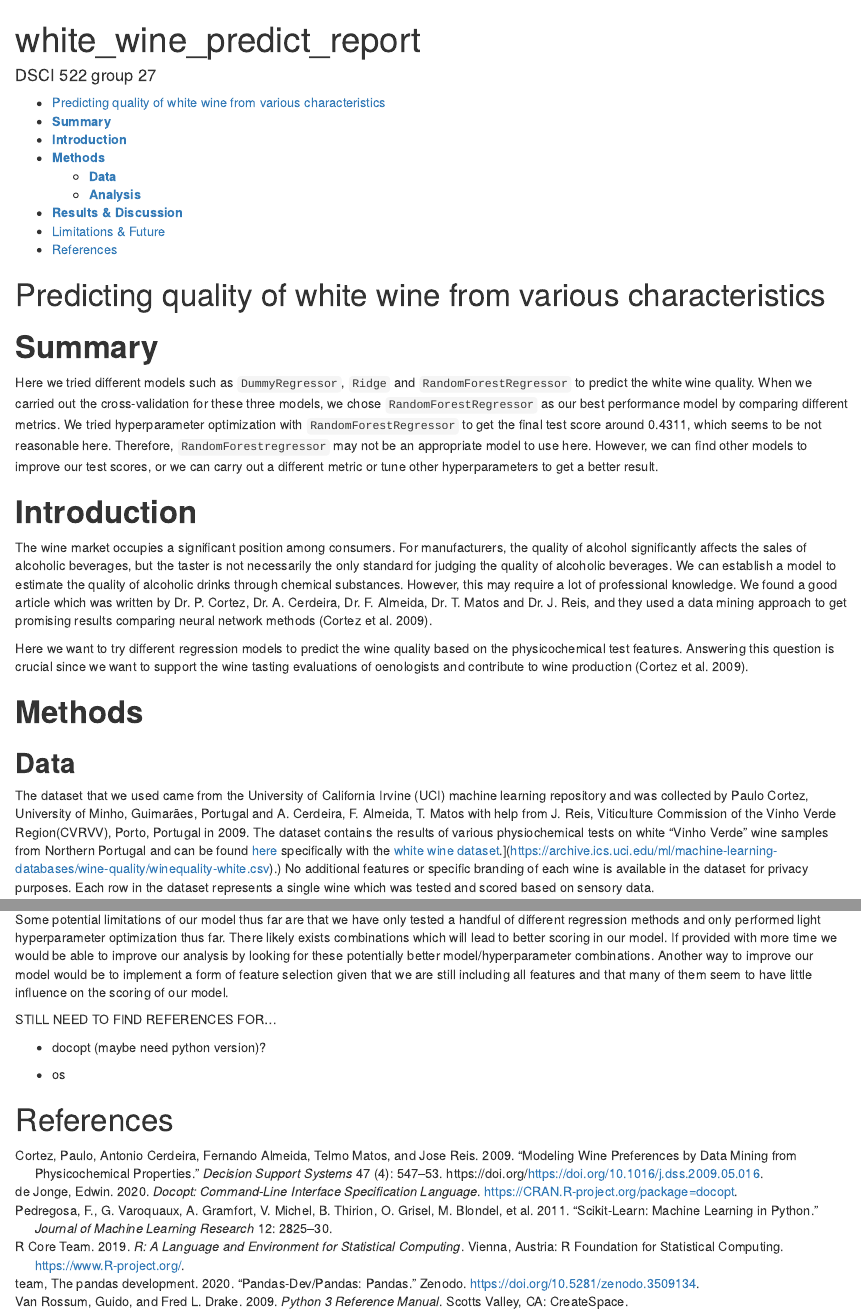
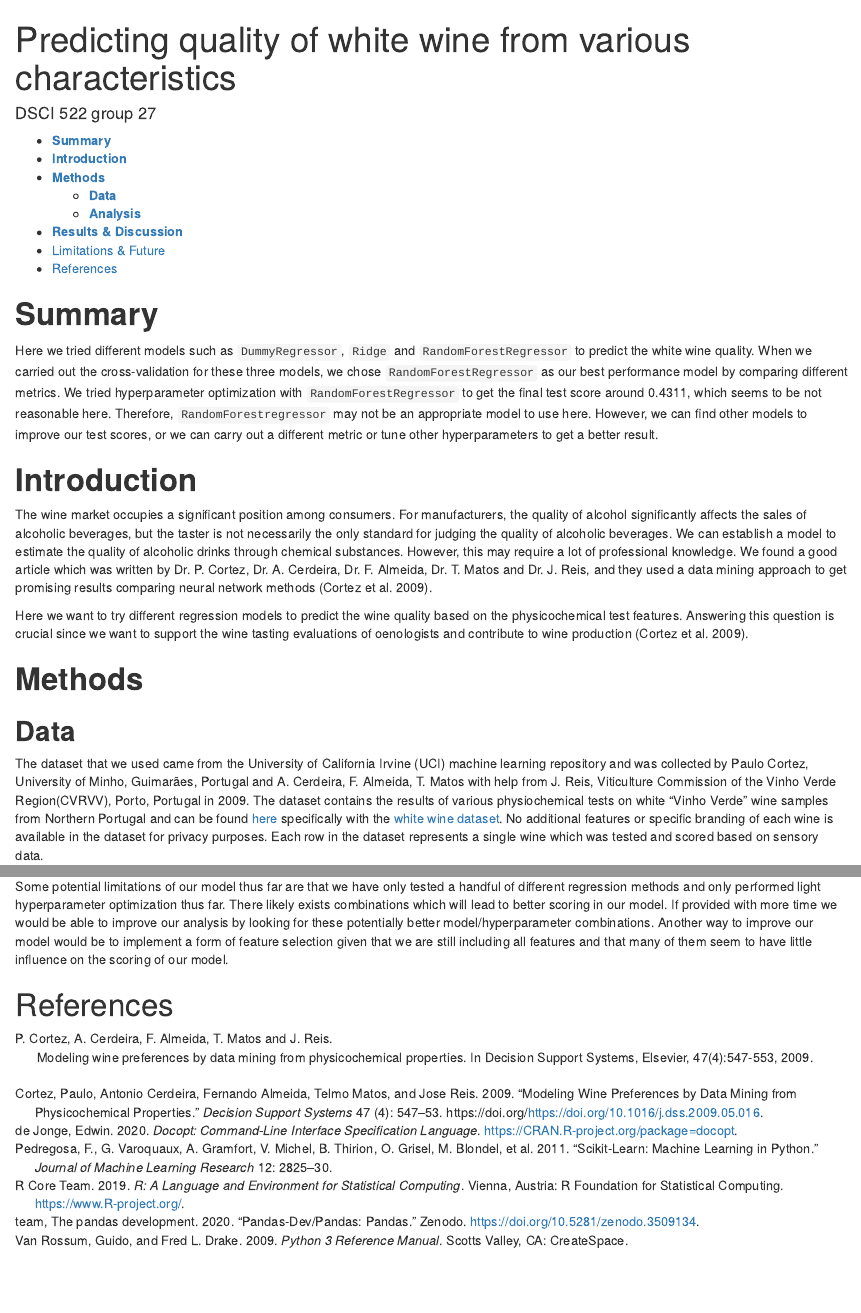
Before and after one commit to UBC-MDS/DSCI_522_group27, an R Markdown document (doc/white_wine_predict_report.Rmd): the page in a window 1100 px wide, from its top, and a second part further down, joined at a grey line. Rendered offline with R 4.5, knitr and Pandoc, with nearby package versions.

Commit message:
updates to milestone 2 report

````diff
--- a/doc/white_wine_predict_report.Rmd
+++ b/doc/white_wine_predict_report.Rmd
@@ -1,5 +1,5 @@
 ---
-title: "white_wine_predict_report"
+title: "Predicting quality of white wine from various characteristics"
 author: "DSCI 522 group 27"
 bibliography: references_white_wine.bib
 output:
@@ -11,8 +11,6 @@ output:
 ```{r setup, include=FALSE}
 knitr::opts_chunk$set(echo = TRUE)
 ```
-
-# Predicting quality of white wine from various characteristics
 
 # **Summary**
 
@@ -28,7 +26,7 @@ Here we want to try different regression models to predict the wine quality base
 
 ## **Data**
 
-The dataset that we used came from the University of California Irvine (UCI) machine learning repository and was collected by Paulo Cortez, University of Minho, Guimarães, Portugal and A. Cerdeira, F. Almeida, T. Matos with help from J. Reis, Viticulture Commission of the Vinho Verde Region(CVRVV), Porto, Portugal in 2009. The dataset contains the results of various physiochemical tests on white "Vinho Verde" wine samples from Northern Portugal and can be found [here](https://archive.ics.uci.edu/ml/datasets/wine+quality) specifically with the [white wine dataset](%5Bhttps://archive.ics.uci.edu/ml/machine-learning-databases/wine-quality/winequality-white.csv).](<https://archive.ics.uci.edu/ml/machine-learning-databases/wine-quality/winequality-white.csv>).) No additional features or specific branding of each wine is available in the dataset for privacy purposes. Each row in the dataset represents a single wine which was tested and scored based on sensory data.
+The dataset that we used came from the University of California Irvine (UCI) machine learning repository and was collected by Paulo Cortez, University of Minho, Guimarães, Portugal and A. Cerdeira, F. Almeida, T. Matos with help from J. Reis, Viticulture Commission of the Vinho Verde Region(CVRVV), Porto, Portugal in 2009. The dataset contains the results of various physiochemical tests on white "Vinho Verde" wine samples from Northern Portugal and can be found [here](https://archive.ics.uci.edu/ml/datasets/wine+quality) specifically with the [white wine dataset](%5Bhttps://archive.ics.uci.edu/ml/machine-learning-databases/wine-quality/winequality-white.csv). No additional features or specific branding of each wine is available in the dataset for privacy purposes. Each row in the dataset represents a single wine which was tested and scored based on sensory data.
 
 ## **Analysis**
 
@@ -53,10 +51,9 @@ knitr::include_graphics("../results/feature_weight.png")
 
 Some potential limitations of our model thus far are that we have only tested a handful of different regression methods and only performed light hyperparameter optimization thus far. There likely exists combinations which will lead to better scoring in our model. If provided with more time we would be able to improve our analysis by looking for these potentially better model/hyperparameter combinations. Another way to improve our model would be to implement a form of feature selection given that we are still including all features and that many of them seem to have little influence on the scoring of our model.
 
-STILL NEED TO FIND REFERENCES FOR...
+# References
 
--   docopt (maybe need python version)?
-
--   os
-
-# References
+| P. Cortez, A. Cerdeira, F. Almeida, T. Matos and J. Reis.
+|       Modeling wine preferences by data mining from physicochemical properties. In Decision Support Systems, Elsevier, 47(4):547-553, 2009.
+|
+|
````
